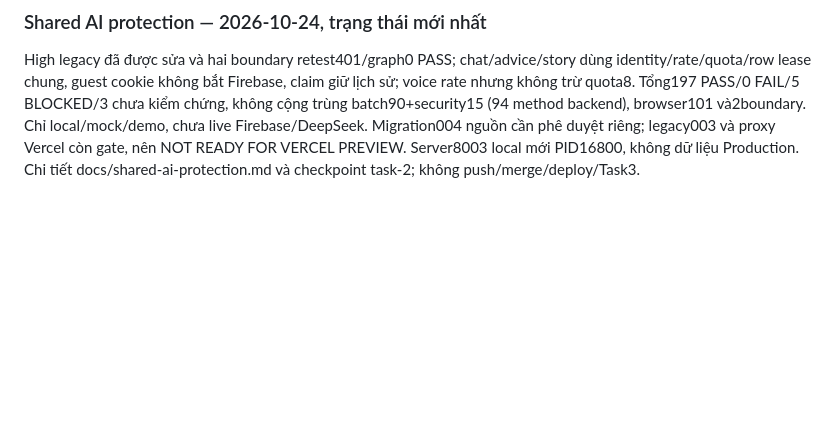
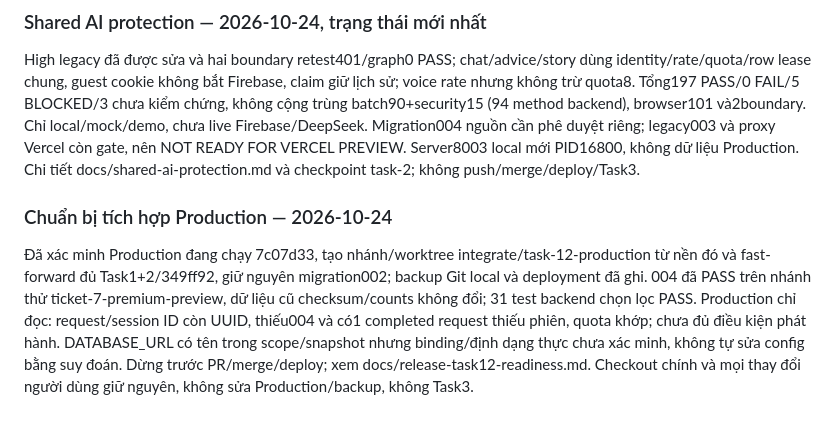
Before and after one commit to TrooliGM/quocan4, a Markdown page: docs/project-memory.md, the part around the change. GitHub-like rendering; blank space fills up the shorter version.

Commit message:
Document production integration checkpoint and database release gates

```diff
--- a/docs/project-memory.md
+++ b/docs/project-memory.md
@@ -156,3 +156,7 @@ Thư viện 200 nghề/12 nhóm, modal chung, hai mode AI và liên kết truy
 ### Shared AI protection — 2026-10-24, trạng thái mới nhất
 
 High legacy đã được sửa và hai boundary retest401/graph0 PASS; chat/advice/story dùng identity/rate/quota/row lease chung, guest cookie không bắt Firebase, claim giữ lịch sử; voice rate nhưng không trừ quota8. Tổng197 PASS/0 FAIL/5 BLOCKED/3 chưa kiểm chứng, không cộng trùng batch90+security15 (94 method backend), browser101 và2boundary. Chỉ local/mock/demo, chưa live Firebase/DeepSeek. Migration004 nguồn cần phê duyệt riêng; legacy003 và proxy Vercel còn gate, nên NOT READY FOR VERCEL PREVIEW. Server8003 local mới PID16800, không dữ liệu Production. Chi tiết docs/shared-ai-protection.md và checkpoint task-2; không push/merge/deploy/Task3.
+
+### Chuẩn bị tích hợp Production — 2026-10-24
+
+Đã xác minh Production đang chạy 7c07d33, tạo nhánh/worktree integrate/task-12-production từ nền đó và fast-forward đủ Task1+2/349ff92, giữ nguyên migration002; backup Git local và deployment đã ghi. 004 đã PASS trên nhánh thử ticket-7-premium-preview, dữ liệu cũ checksum/counts không đổi; 31 test backend chọn lọc PASS. Production chỉ đọc: request/session ID còn UUID, thiếu004 và có1 completed request thiếu phiên, quota khớp; chưa đủ điều kiện phát hành. DATABASE_URL có tên trong scope/snapshot nhưng binding/định dạng thực chưa xác minh, không tự sửa config bằng suy đoán. Dừng trước PR/merge/deploy; xem docs/release-task12-readiness.md. Checkout chính và mọi thay đổi người dùng giữ nguyên, không sửa Production/backup, không Task3.
```
Also changed, not shown: docs/decisions.md (+4 -0 lines), docs/release-task12-readiness.md (added, +51 -0 lines).
